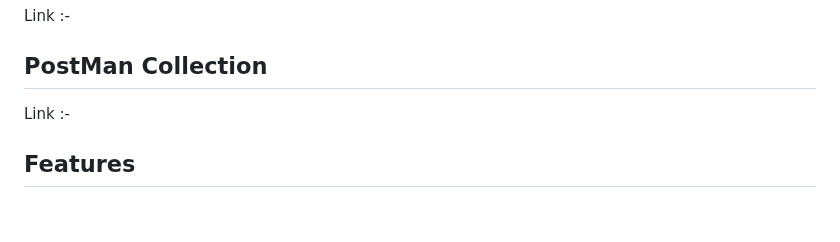
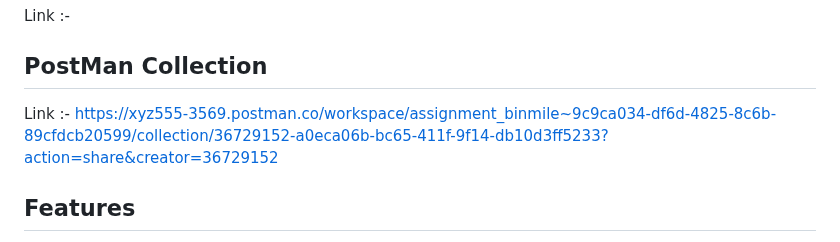
Before and after one commit to Shivankkumar09/URL_shortner_Assignment, a Markdown page: README.md, the part around the change. Drawn GitHub-style; blank space fills up the shorter version.

```diff
--- a/README.md
+++ b/README.md
@@ -9,7 +9,7 @@ Link :-
 
 ## PostMan Collection
 
-Link :-
+Link :- https://xyz555-3569.postman.co/workspace/assignment_binmile~9c9ca034-df6d-4825-8c6b-89cfdcb20599/collection/36729152-a0eca06b-bc65-411f-9f14-db10d3ff5233?action=share&creator=36729152
 
 ## Features
 
```
